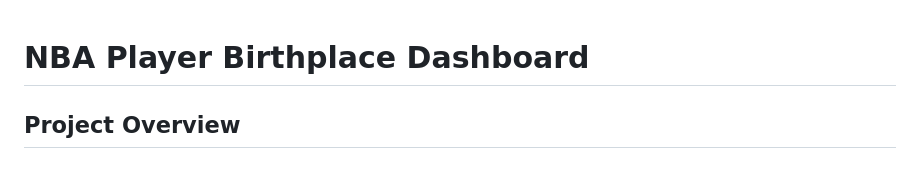
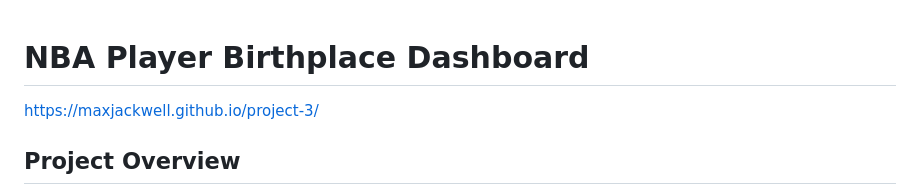
Before and after one commit to maxjackwell/project-3, a Markdown page: README.md, the part around the change. Rendered like a GitHub page.

```diff
--- a/README.md
+++ b/README.md
@@ -1,4 +1,5 @@
 # NBA Player Birthplace Dashboard
+https://maxjackwell.github.io/project-3/
 
 ## Project Overview
 Concentrating on analyzing NBA player performance data and their admission to the league based on birthplace, this dashboard offers a user-friendly interface with a dropdown menu to sort players by state, revealing the top NBA talents from each region. Users can delve deeper into individual player profiles by clicking on their names in the table. Moreover, the dashboard features a separate table highlighting cities that have produced the most players. Complementing these features, a map visually displays the players' birthplaces.
```
